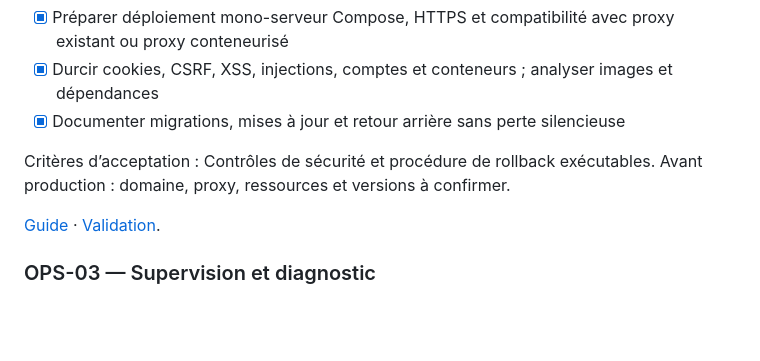
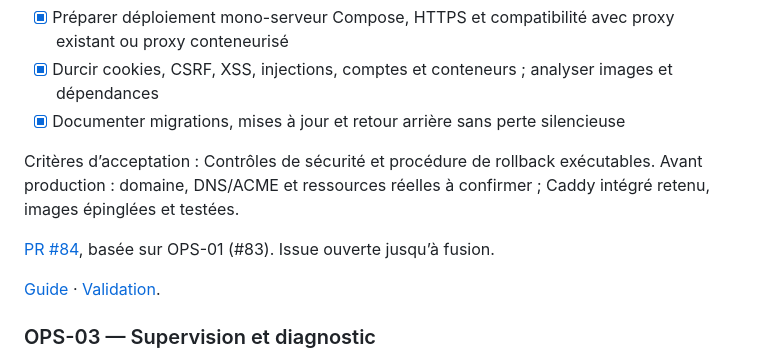
Before and after one commit to wwwy44c4mf-cpu/Gestion-Stock, a Markdown page: suivi.md, the part around the change. Rendered like a GitHub page; blank space fills up the shorter version.

Commit message:
docs: rattacher OPS-02 à la recette et au choix Caddy confirmé

```diff
--- a/suivi.md
+++ b/suivi.md
@@ -618,7 +618,9 @@ Sources : DOCK-03,04,05,07,08,09,10; §10.1.
 - [x] Durcir cookies, CSRF, XSS, injections, comptes et conteneurs ; analyser images et dépendances
 - [x] Documenter migrations, mises à jour et retour arrière sans perte silencieuse
 
-Critères d’acceptation : Contrôles de sécurité et procédure de rollback exécutables. Avant production : domaine, proxy, ressources et versions à confirmer.
+Critères d’acceptation : Contrôles de sécurité et procédure de rollback exécutables. Avant production : domaine, DNS/ACME et ressources réelles à confirmer ; Caddy intégré retenu, images épinglées et testées.
+
+[PR #84](https://github.com/wwwy44c4mf-cpu/Gestion-Stock/pull/84), basée sur OPS-01 (#83). Issue ouverte jusqu’à fusion.
 
 [Guide](docs/deploiement-production.md) · [Validation](docs/validation-ops02.md).
 
```
Also changed, not shown: docs/validation-ops02.md (+2 -0 lines).
